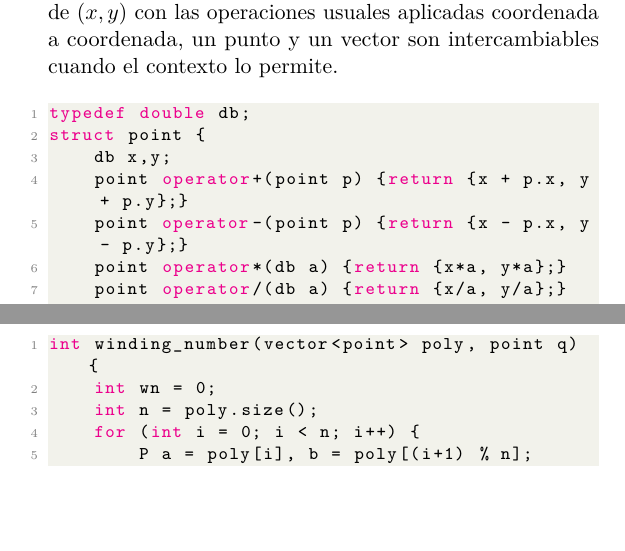
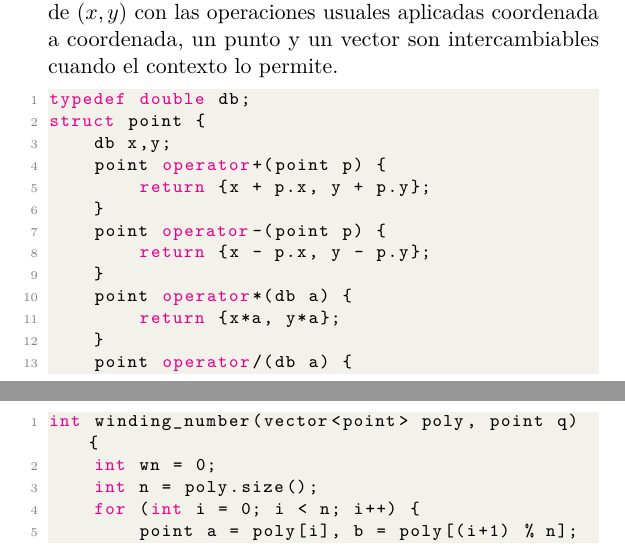
Before and after one commit to MelitoMT/ICPC_Manual, a LaTeX thesis (main.tex, which reads tex/geo/codes/geo.cpp, tex/geo/geo.tex): two parts of pages 23 and 32 of 43, joined at a grey line, cut so that both start at the same text, the shorter picture padded with empty space. The pictures show the PDF file main.pdf that the author committed with the source.

Commit message:
code format

```diff
--- a/tex/geo/codes/geo.cpp
+++ b/tex/geo/codes/geo.cpp
@@ -39,7 +47,7 @@ int winding_number(vector<point> poly, point q) {
     int wn = 0;
     int n = poly.size();
     for (int i = 0; i < n; i++) {
-        P a = poly[i], b = poly[(i+1) % n];
+        point a = poly[i], b = poly[(i+1) % n];
         if (a.y <= q.y) {
             // arista cruza hacia arriba: b esta estrictamente sobre el rayo
             if (b.y > q.y && prodCruz(b-a,q-a) > 0)
--- a/tex/geo/geo.tex
+++ b/tex/geo/geo.tex
@@ -1,19 +1,19 @@
 En geometría computacional, necesitaremos una forma de representar a los objetos geométricos en código, a los puntos del plano los representaremos como un par de coordenadas de $(x,y)$ con las operaciones usuales aplicadas coordenada a coordenada, un punto y un vector son intercambiables cuando el contexto lo permite.
 
-\lstinputlisting[language=C++, firstline=4, lastline=12]{./tex/geo/codes/geo.cpp}
+\lstinputlisting[language=C++, firstline=4, lastline=20]{./tex/geo/codes/geo.cpp}
 Como definimos nuestra propia estructura es necesario que también definamos los comparadores para poder decidir si dos puntos son iguales o no.
-\lstinputlisting[language=C++, firstline=14, lastline=19]{./tex/geo/codes/geo.cpp}
+\lstinputlisting[language=C++, firstline=22, lastline=27]{./tex/geo/codes/geo.cpp}
 Nótese que el definir un comparador para decidir si un punto es ''menor'' a otro, no es tan fácil qué hacer por lo que usualmente dependiendo el caso los ordenaremos, frecuentemente nos convendrá ordenarlos de forma horaria o antihoraria de acuerdo a los vectores que corresponden los puntos, la pregunta ahora consiste en ¿cómo hacer esto?, antes de ver una técnica para hacerlo, recordaremos algunas operaciones que podemos hacer entre puntos.
 \section{Bases}
 En primer lugar tenemos el producto punto, dados dos puntos este nos ayuda a medir qué tanto dos vectores apuntan a la misma dirección, si el producto punto es positivo, los vectores apuntan a direcciones similares, si es cero, los vectores son perpendiculares y si es negativo, entonces los vectores apuntan en direcciones opuestas, en programación competitiva este se calcula simplemente con las coordenadas.
-\lstinputlisting[language=C++, firstline=30, lastline=32]{./tex/geo/codes/geo.cpp}
+\lstinputlisting[language=C++, firstline=38, lastline=40]{./tex/geo/codes/geo.cpp}
 Nótese que por como lo calculamos si hacemos el producto punto de un vector consigo mismo tendremos la norma de este al cuadrado.
 \\\\Otro concepto que nos será relevante recordar es el producto cruz entre dos vectores (denotado $a \times b$), este nos dará el área orientada del paralelogramo que forman dos vectores, con orientada nos referimos a que si calculamos $a \times b$ será el área del paralelogramo negativa, en cambio $b \times a$ nos la dará positiva, esto nos da una noción de si un vector está a la ''izquierda'' o ''derecha'' de otro.
 \begin{center}
 \includegraphics[scale=.5]{./tex/geo/pics/cross1.png}
 \end{center}
 la implementación también es sencilla y nos da una forma rápida de comprobar si tres puntos son colineales.
-\lstinputlisting[language=C++, firstline=34, lastline=36]{./tex/geo/codes/geo.cpp}
+\lstinputlisting[language=C++, firstline=42, lastline=44]{./tex/geo/codes/geo.cpp}
 Con lo anterior ya tenemos las herramientas suficientes para resolver nuestro problema de ordenar los puntos del plano de forma horaria o antihoraria alrededor de un punto.
 \\\\
 Supongamos que queremos ordenar los puntos del plano de forma antihoraria respecto al origen y con una referencia de ''inicio'' que tomaremos como $v=(0,1)$.
```
Also changed, not shown: main.pdf, tex/geo/codes/geo.cpp (16 more changed lines), tex/geo/geo.tex (10 more changed lines), 4 other files.
